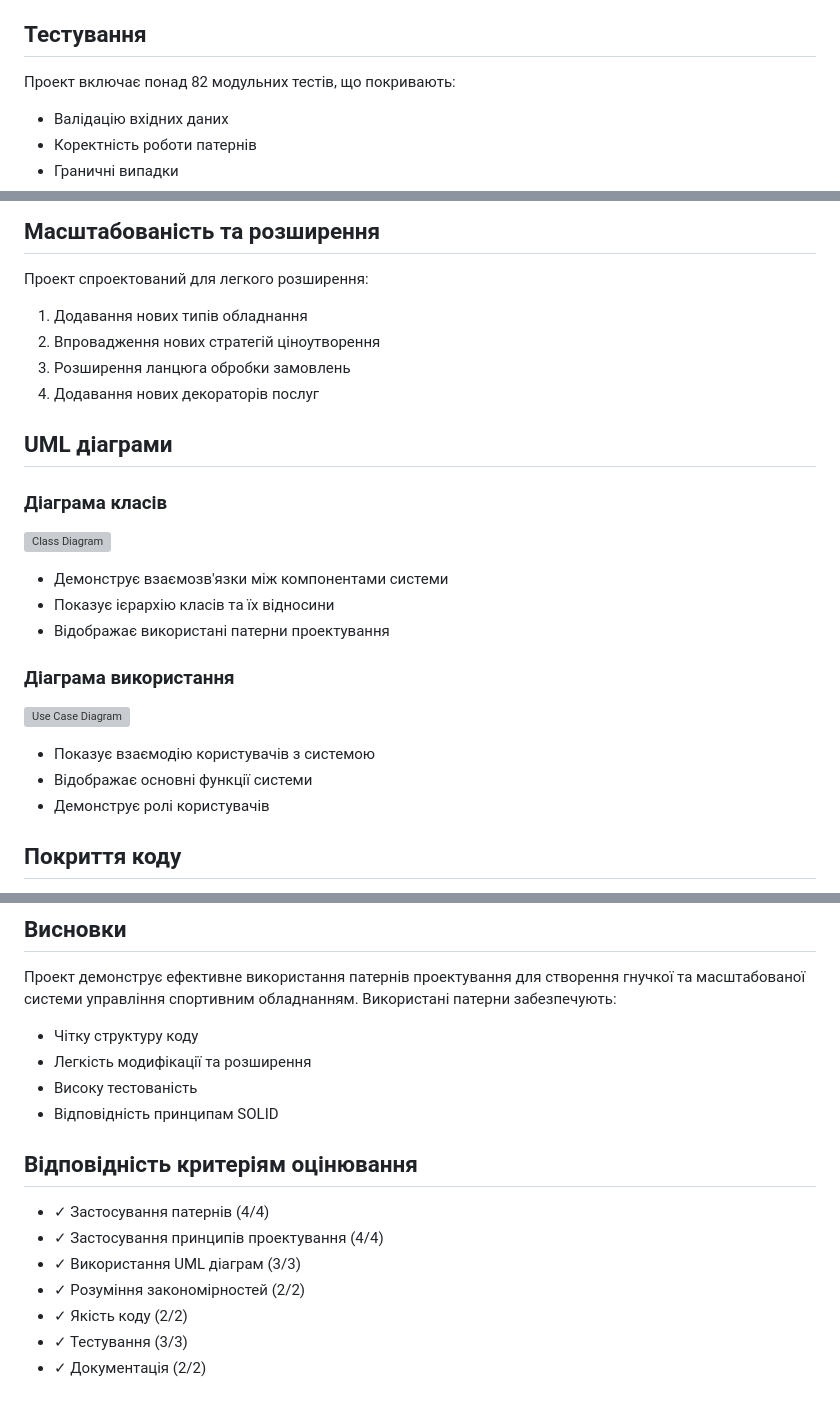
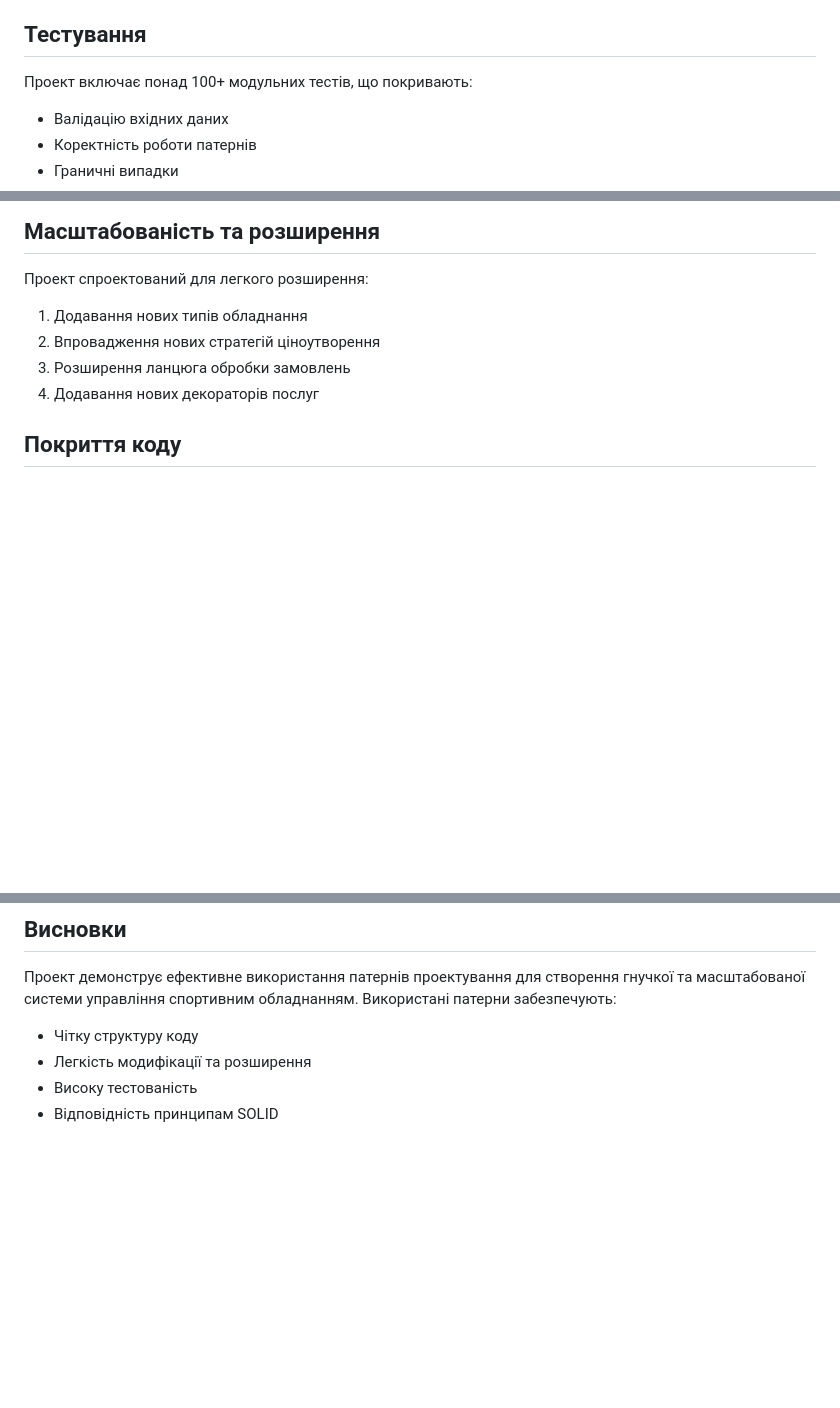
Before and after one commit to gr1gor1ychuk/AnalizTaRefactorProekt2, a Markdown page: README.md, 3 parts joined by grey strips. GitHub-like rendering; blank space fills up the shorter version; grey boxes are pictures that could not be loaded.

```diff
--- a/README.md
+++ b/README.md
@@ -105,7 +105,7 @@ class PricingStrategy(ABC):
    - Приклад: Використання абстрактних класів для стратегій та обробників
 
 ## Тестування
-Проект включає понад 82 модульних тестів, що покривають:
+Проект включає понад 100+ модульних тестів, що покривають:
 - Валідацію вхідних даних
 - Коректність роботи патернів
 - Граничні випадки
@@ -130,19 +130,6 @@ def test_order_processing_chain():
 2. Впровадження нових стратегій ціноутворення
 3. Розширення ланцюга обробки замовлень
 4. Додавання нових декораторів послуг
-
-## UML діаграми
-### Діаграма класів
-![Class Diagram](docs/class_diagram.png)
-- Демонструє взаємозв'язки між компонентами системи
-- Показує ієрархію класів та їх відносини
-- Відображає використані патерни проектування
-
-### Діаграма використання
-![Use Case Diagram](docs/use_case_diagram.png)
-- Показує взаємодію користувачів з системою
-- Відображає основні функції системи
-- Демонструє ролі користувачів
 
 ## Покриття коду
 - Загальне покриття: 82%
@@ -181,12 +168,3 @@ python -m pytest
 - Легкість модифікації та розширення
 - Високу тестованість
 - Відповідність принципам SOLID
-
-## Відповідність критеріям оцінювання
-- ✓ Застосування патернів (4/4)
-- ✓ Застосування принципів проектування (4/4)
-- ✓ Використання UML діаграм (3/3)
-- ✓ Розуміння закономірностей (2/2)
-- ✓ Якість коду (2/2)
-- ✓ Тестування (3/3)
-- ✓ Документація (2/2)
```
